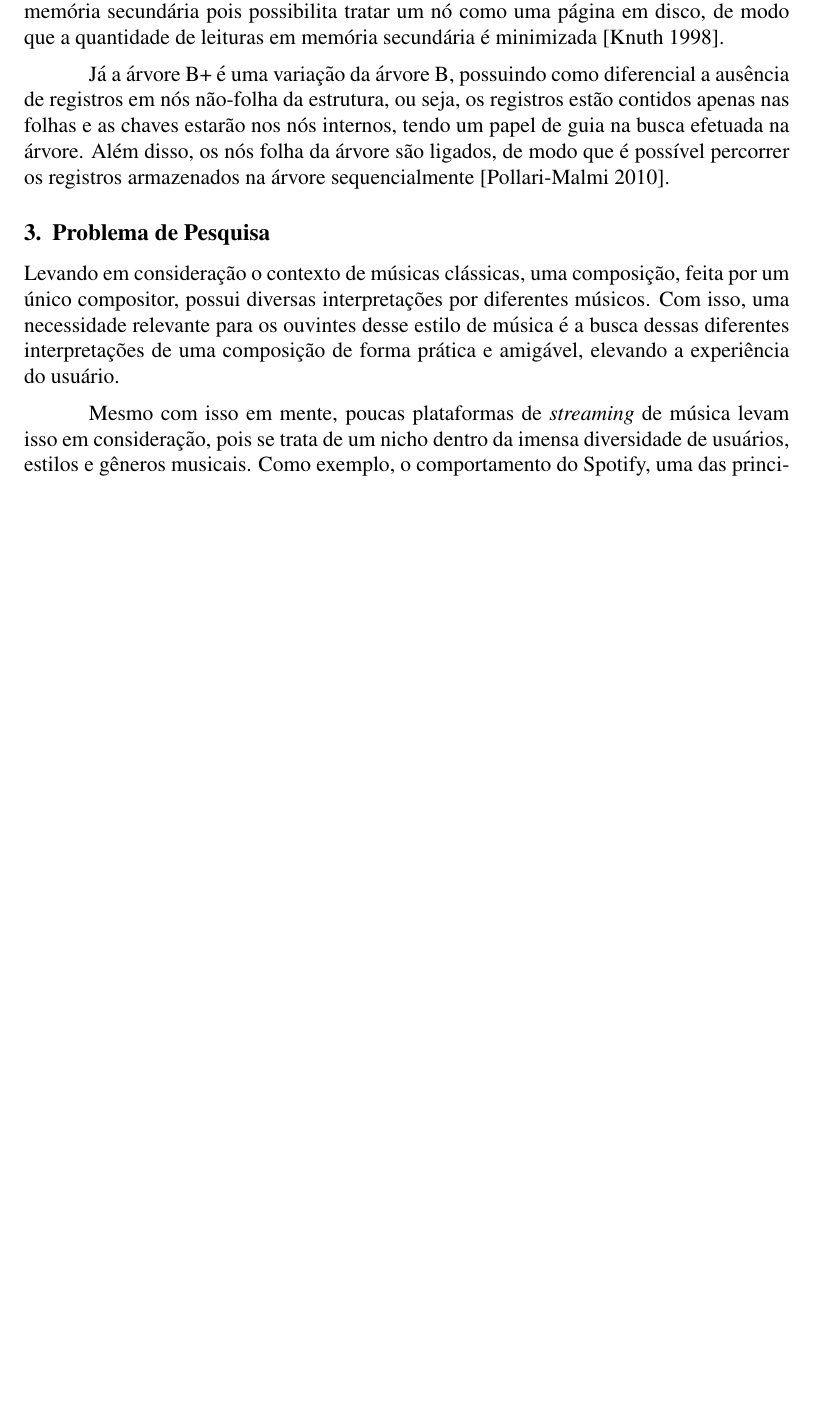
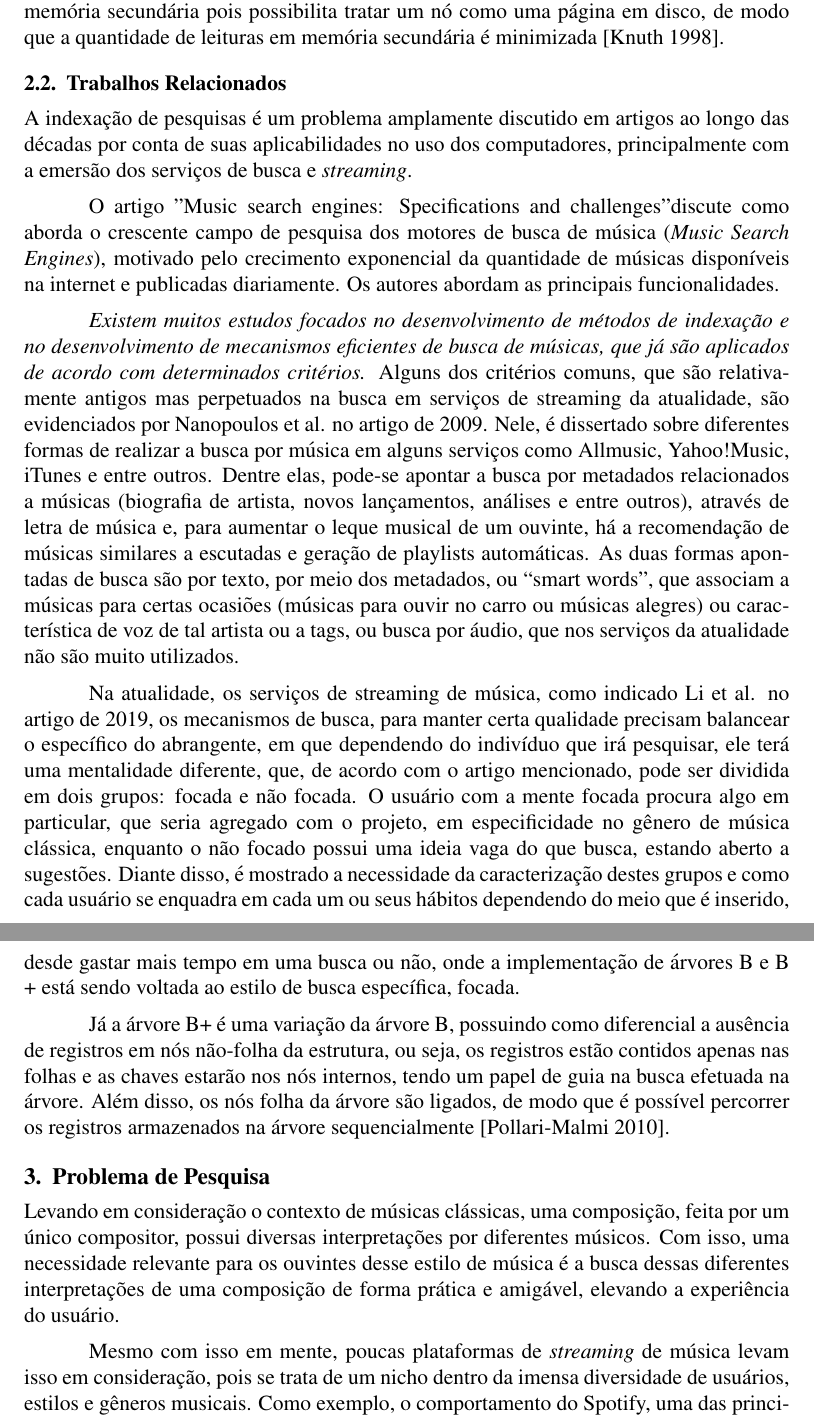
Before and after one commit to lucas-gcp/music-btree, a LaTeX paper (article/main.tex): part of page 2 of 5 before the commit and two parts of pages 2 and 3 of 6 after it, the two joined at a grey line, cut so that both start at the same text, the shorter picture padded with empty space. Compiled offline with pdfLaTeX.

Commit message:
docs: adding content to article

```diff
--- a/article/main.tex
+++ b/article/main.tex
@@ -84,6 +84,48 @@ que operações de inserção e busca também tenham custo logarítimico.
 Ademais, a possibilidade de armazenar diversas chaves em cada nó é adequada para
 armazenamento em memória secundária pois possibilita tratar um nó como uma página % XXX o que é uma página?
 em disco, de modo que a quantidade de leituras em memória secundária é minimizada~\cite{Kn:98}.
+
+\subsection{Trabalhos Relacionados}
+
+A indexação de pesquisas é um problema amplamente discutido em artigos ao longo
+das décadas por conta de suas aplicabilidades no uso dos computadores,
+principalmente com a emersão dos serviços de busca e \emph{streaming}.
+
+O artigo "Music search engines: Specifications and challenges" discute como
+aborda o crescente campo de pesquisa dos motores de busca de música (\emph{Music
+Search Engines}), motivado pelo crecimento exponencial da quantidade de músicas
+disponíveis na internet e publicadas diariamente. Os autores abordam as
+principais funcionalidades.
+
+
+\emph{Existem muitos estudos focados no desenvolvimento de métodos de indexação
+e no desenvolvimento de mecanismos eficientes de busca de músicas, que já são
+aplicados de acordo com determinados critérios.} Alguns dos critérios comuns,
+que são relativamente antigos mas perpetuados na busca em serviços de streaming
+da atualidade, são evidenciados por Nanopoulos et al. no artigo de 2009. Nele, é
+dissertado sobre diferentes formas de realizar a busca por música em alguns
+serviços como Allmusic, Yahoo!Music, iTunes e entre outros. Dentre elas,
+pode-se apontar a busca por metadados relacionados a músicas (biografia de
+artista, novos lançamentos, análises e entre outros), através de letra de música
+e, para aumentar o leque musical de um ouvinte, há a recomendação de músicas
+similares a escutadas e geração de playlists automáticas. As duas formas
+apontadas de busca são por texto, por meio dos metadados, ou “smart words”, que
+associam a músicas para certas ocasiões (músicas para ouvir no carro ou músicas
+alegres) ou característica de voz de tal artista ou a tags, ou busca por áudio,
+que nos serviços da atualidade não são muito utilizados.
+
+Na atualidade, os serviços de streaming de música, como indicado Li et al. no
+artigo de 2019, os mecanismos de busca, para manter certa qualidade precisam
+balancear o específico do abrangente, em que dependendo do indivíduo que irá
+pesquisar, ele terá uma mentalidade diferente, que, de acordo com o artigo
+mencionado, pode ser dividida em dois grupos: focada e não focada. O usuário com
+a mente focada procura algo em particular, que seria agregado com o projeto, em
+especificidade no gênero de música clássica, enquanto o não focado possui uma
+ideia vaga do que busca, estando aberto a sugestões. Diante disso, é mostrado a
+necessidade da caracterização destes grupos e como cada usuário se enquadra em
+cada um ou seus hábitos dependendo do meio que é inserido, desde gastar mais
+tempo em uma busca ou não, onde a implementação de árvores B e B + está sendo
+voltada ao estilo de busca específica, focada.
 
 
 % Como apontado por Comer em seu artigo de 1979 \cite{Co:79}, a árvore B é uma
```
